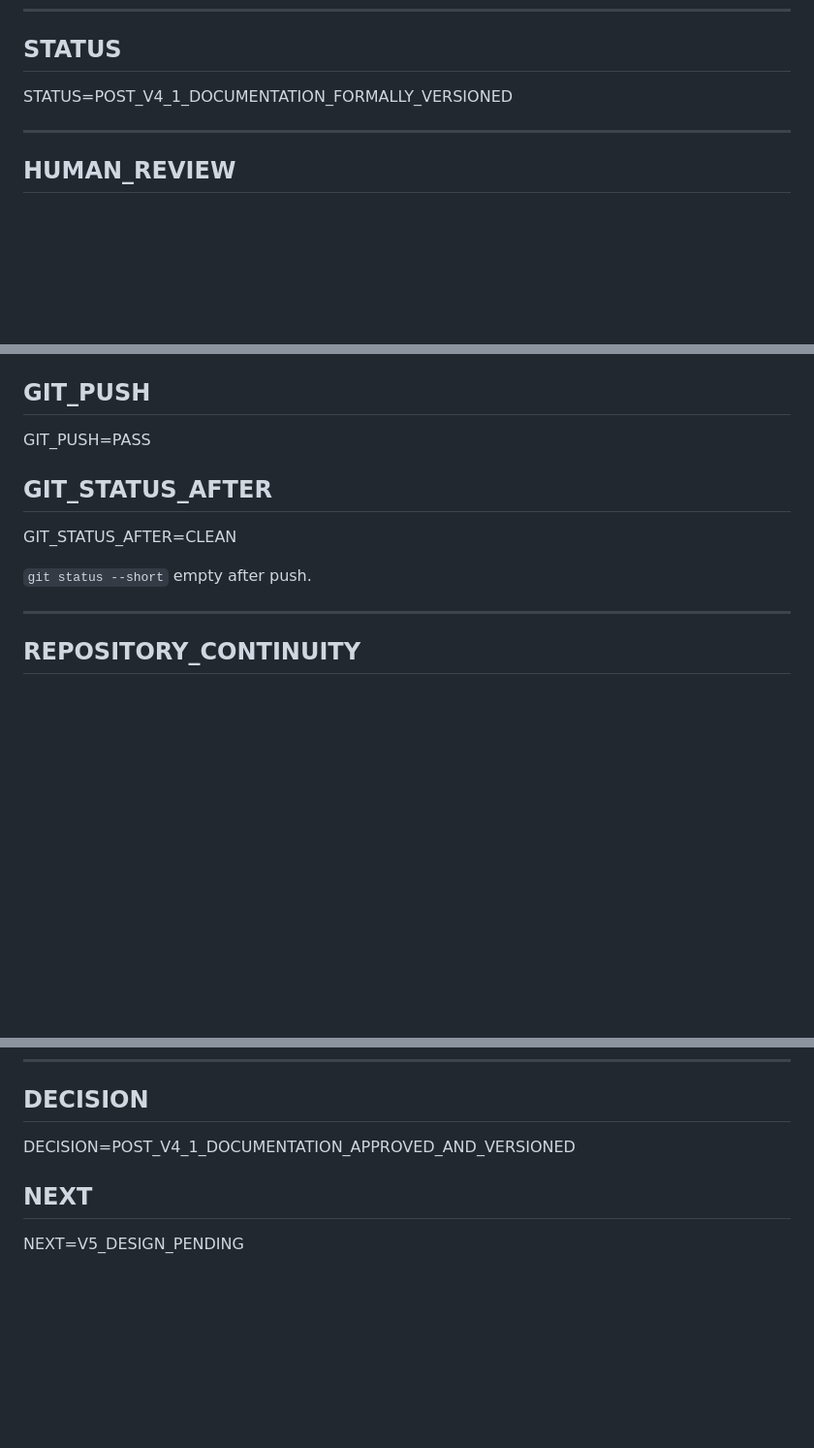
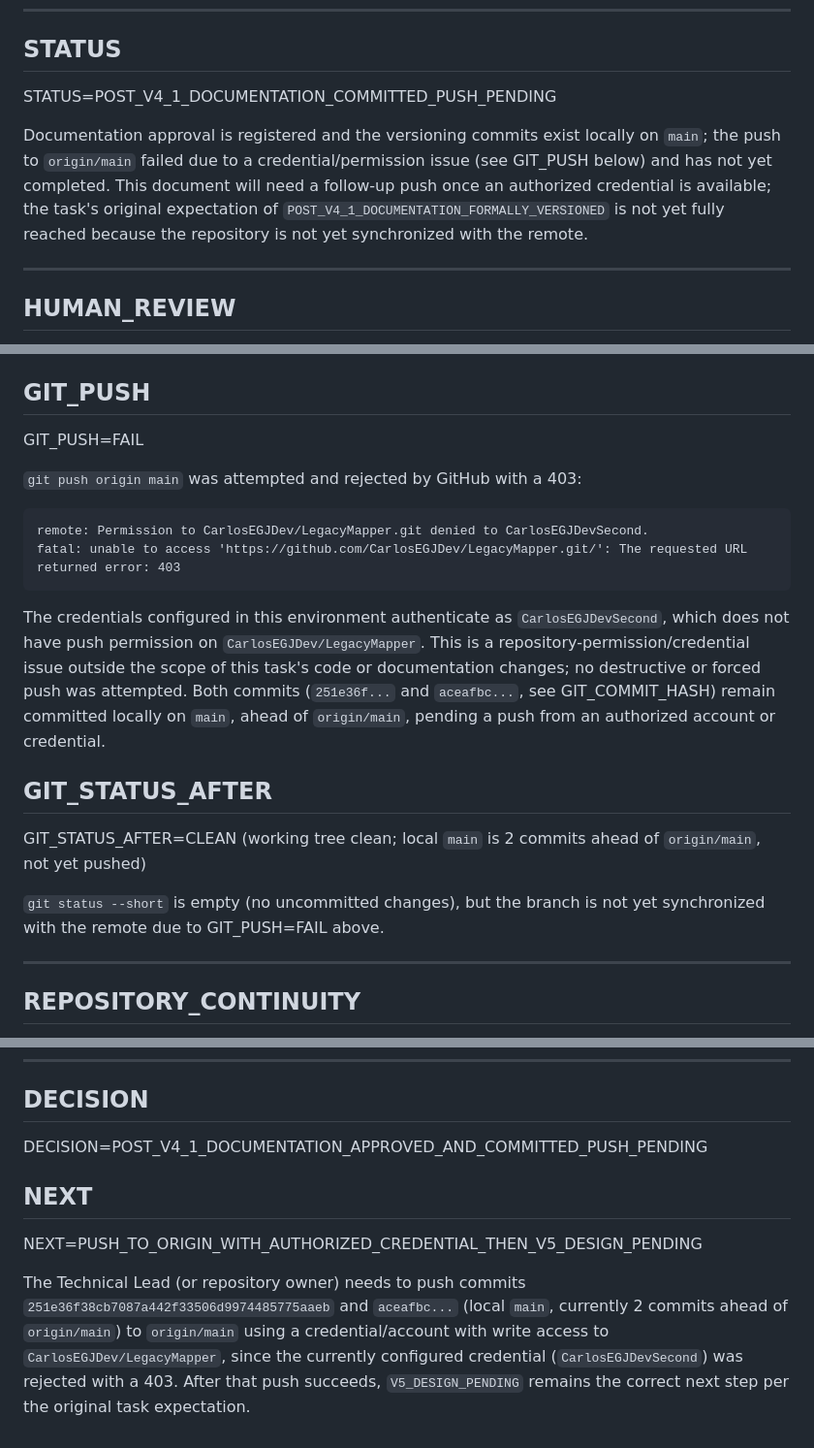
Before and after one commit to CarlosEGJDev/LegacyMapper, a Markdown page: docs/V4_1/POST_V4_1_DOCUMENTATION_CLOSURE_AND_VERSIONING_RESULT.md, 3 parts joined by grey strips. Shown at 97% size. Drawn GitHub-style; blank space fills up the shorter version.

Commit message:
Correct V4.1 documentation closure result to reflect failed push
The Technical Lead approval and local versioning commits stand, but
origin push was rejected (403, wrong GitHub account). Updated STATUS,
GIT_PUSH, GIT_STATUS_AFTER, DECISION and NEXT to reflect the actual
outcome instead of the task's optimistic expected values.

Co-Authored-By: Claude Sonnet 5 <noreply@anthropic.com>

````diff
--- a/docs/V4_1/POST_V4_1_DOCUMENTATION_CLOSURE_AND_VERSIONING_RESULT.md
+++ b/docs/V4_1/POST_V4_1_DOCUMENTATION_CLOSURE_AND_VERSIONING_RESULT.md
@@ -8,7 +8,9 @@ MODE=DOCUMENTATION_APPROVAL_AND_VERSIONING_ONLY
 
 ## STATUS
 
-STATUS=POST_V4_1_DOCUMENTATION_FORMALLY_VERSIONED
+STATUS=POST_V4_1_DOCUMENTATION_COMMITTED_PUSH_PENDING
+
+Documentation approval is registered and the versioning commits exist locally on `main`; the push to `origin/main` failed due to a credential/permission issue (see GIT_PUSH below) and has not yet completed. This document will need a follow-up push once an authorized credential is available; the task's original expectation of `POST_V4_1_DOCUMENTATION_FORMALLY_VERSIONED` is not yet fully reached because the repository is not yet synchronized with the remote.
 
 ---
 
@@ -166,13 +168,22 @@ Verified via `git rev-parse HEAD` / `git log -1 --format="%H"` after the commit
 
 ## GIT_PUSH
 
-GIT_PUSH=PASS
+GIT_PUSH=FAIL
+
+`git push origin main` was attempted and rejected by GitHub with a 403:
+
+```
+remote: Permission to CarlosEGJDev/LegacyMapper.git denied to CarlosEGJDevSecond.
+fatal: unable to access 'https://github.com/CarlosEGJDev/LegacyMapper.git/': The requested URL returned error: 403
+```
+
+The credentials configured in this environment authenticate as `CarlosEGJDevSecond`, which does not have push permission on `CarlosEGJDev/LegacyMapper`. This is a repository-permission/credential issue outside the scope of this task's code or documentation changes; no destructive or forced push was attempted. Both commits (`251e36f...` and `aceafbc...`, see GIT_COMMIT_HASH) remain committed locally on `main`, ahead of `origin/main`, pending a push from an authorized account or credential.
 
 ## GIT_STATUS_AFTER
 
-GIT_STATUS_AFTER=CLEAN
+GIT_STATUS_AFTER=CLEAN (working tree clean; local `main` is 2 commits ahead of `origin/main`, not yet pushed)
 
-`git status --short` empty after push.
+`git status --short` is empty (no uncommitted changes), but the branch is not yet synchronized with the remote due to GIT_PUSH=FAIL above.
 
 ---
 
@@ -198,8 +209,10 @@ No file under `docs/V4/*`, no `docs/V4_1/V4_1_*` historical round/closure docume
 
 ## DECISION
 
-DECISION=POST_V4_1_DOCUMENTATION_APPROVED_AND_VERSIONED
+DECISION=POST_V4_1_DOCUMENTATION_APPROVED_AND_COMMITTED_PUSH_PENDING
 
 ## NEXT
 
-NEXT=V5_DESIGN_PENDING
+NEXT=PUSH_TO_ORIGIN_WITH_AUTHORIZED_CREDENTIAL_THEN_V5_DESIGN_PENDING
+
+The Technical Lead (or repository owner) needs to push commits `251e36f38cb7087a442f33506d9974485775aaeb` and `aceafbc...` (local `main`, currently 2 commits ahead of `origin/main`) to `origin/main` using a credential/account with write access to `CarlosEGJDev/LegacyMapper`, since the currently configured credential (`CarlosEGJDevSecond`) was rejected with a 403. After that push succeeds, `V5_DESIGN_PENDING` remains the correct next step per the original task expectation.
````
